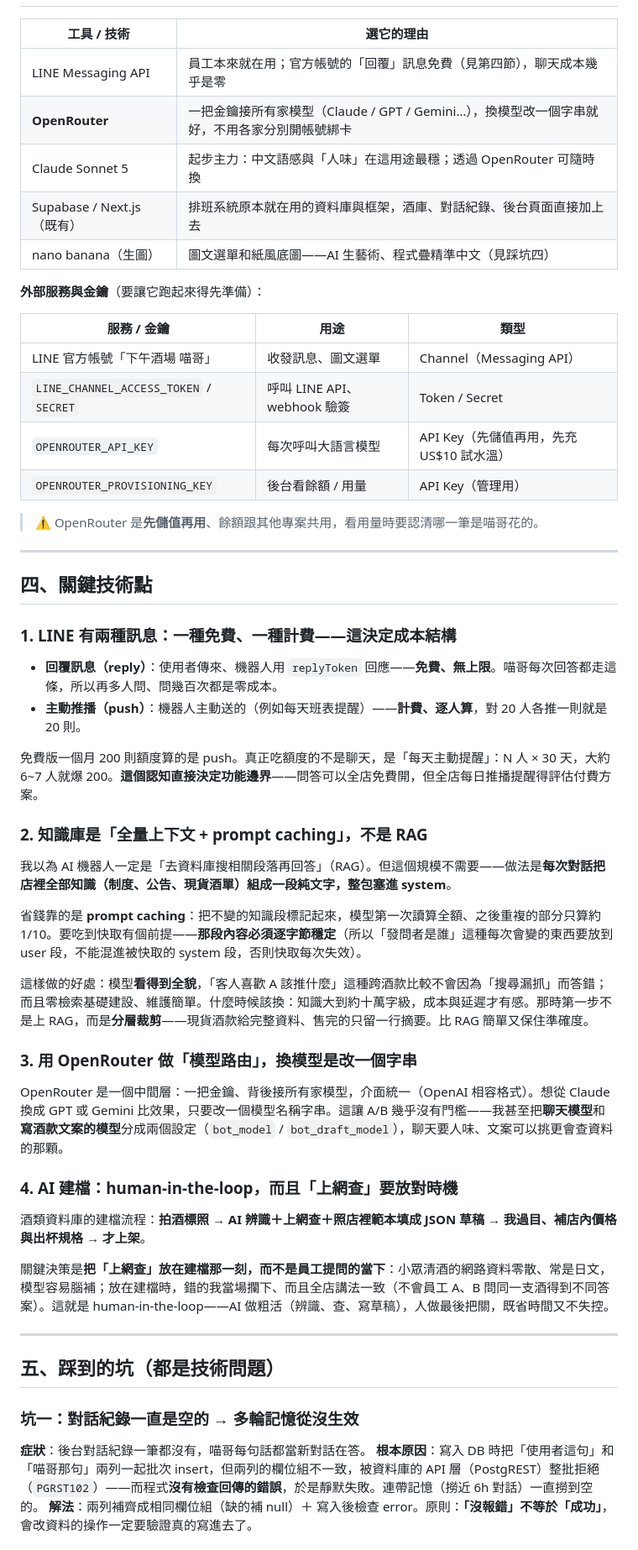
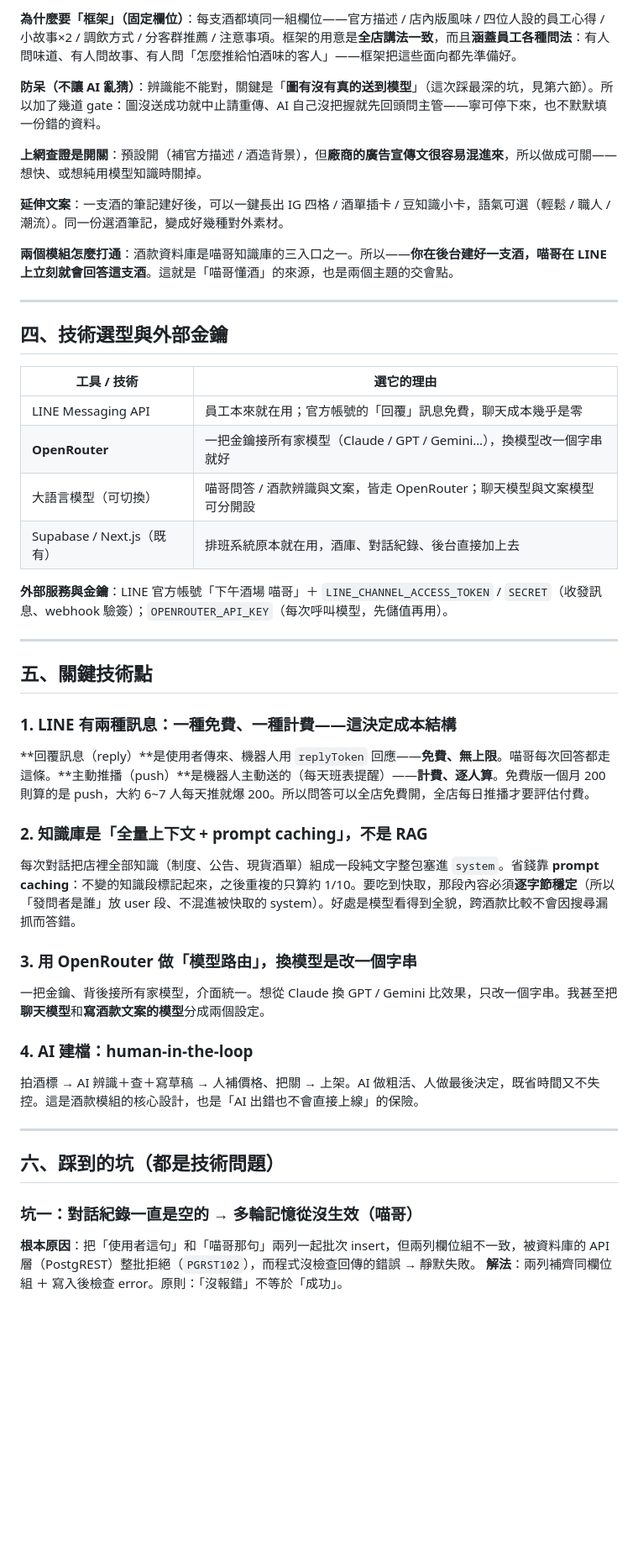
Before and after one commit to terrelyeh/ai-learning-notes, a Markdown page: meow-line-bot/devlog.md, the part around one of its changes. Shown at 84% size. Rendered like a GitHub page; blank space fills up the shorter version.

```diff
--- a/meow-line-bot/devlog.md
+++ b/meow-line-bot/devlog.md
@@ -65,58 +77,47 @@
+**為什麼要「框架」（固定欄位）**：每支酒都填同一組欄位——官方描述 / 店內版風味 / 四位人設的員工心得 / 小故事×2 / 調飲方式 / 分客群推薦 / 注意事項。框架的用意是**全店講法一致**，而且**涵蓋員工各種問法**：有人問味道、有人問故事、有人問「怎麼推給怕酒味的客人」——框架把這些面向都先準備好。
+
+**防呆（不讓 AI 亂猜）**：辨識能不能對，關鍵是「**圖有沒有真的送到模型**」（這次踩最深的坑，見第六節）。所以加了幾道 gate：圖沒送成功就中止請重傳、AI 自己沒把握就先回頭問主管——寧可停下來，也不默默填一份錯的資料。
+
+**上網查證是開關**：預設開（補官方描述 / 酒造背景），但**廠商的廣告宣傳文很容易混進來**，所以做成可關——想快、或想純用模型知識時關掉。
+
+**延伸文案**：一支酒的筆記建好後，可以一鍵長出 IG 四格 / 酒單插卡 / 豆知識小卡，語氣可選（輕鬆 / 職人 / 潮流）。同一份選酒筆記，變成好幾種對外素材。
+
+**兩個模組怎麼打通**：酒款資料庫是喵哥知識庫的三入口之一。所以——**你在後台建好一支酒，喵哥在 LINE 上立刻就會回答這支酒**。這就是「喵哥懂酒」的來源，也是兩個主題的交會點。
+
+---
+
+## 四、技術選型與外部金鑰
 
 | 工具 / 技術 | 選它的理由 |
 |---|---|
-| LINE Messaging API | 員工本來就在用；官方帳號的「回覆」訊息免費（見第四節），聊天成本幾乎是零 |
-| **OpenRouter** | 一把金鑰接所有家模型（Claude / GPT / Gemini…），換模型改一個字串就好，不用各家分別開帳號綁卡 |
-| Claude Sonnet 5 | 起步主力：中文語感與「人味」在這用途最穩；透過 OpenRouter 可隨時換 |
-| Supabase / Next.js（既有）| 排班系統原本就在用的資料庫與框架，酒庫、對話紀錄、後台頁面直接加上去 |
-| nano banana（生圖）| 圖文選單和紙風底圖——AI 生藝術、程式疊精準中文（見踩坑四）|
+| LINE Messaging API | 員工本來就在用；官方帳號的「回覆」訊息免費，聊天成本幾乎是零 |
+| **OpenRouter** | 一把金鑰接所有家模型（Claude / GPT / Gemini…），換模型改一個字串就好 |
+| 大語言模型（可切換）| 喵哥問答 / 酒款辨識與文案，皆走 OpenRouter；聊天模型與文案模型可分開設 |
+| Supabase / Next.js（既有）| 排班系統原本就在用，酒庫、對話紀錄、後台直接加上去 |
 
-**外部服務與金鑰**（要讓它跑起來得先準備）：
-
-| 服務 / 金鑰 | 用途 | 類型 |
-|---|---|---|
-| LINE 官方帳號「下午酒場 喵哥」 | 收發訊息、圖文選單 | Channel（Messaging API）|
-| `LINE_CHANNEL_ACCESS_TOKEN` / `SECRET` | 呼叫 LINE API、webhook 驗簽 | Token / Secret |
-| `OPENROUTER_API_KEY` | 每次呼叫大語言模型 | API Key（先儲值再用，先充 US$10 試水溫）|
-| `OPENROUTER_PROVISIONING_KEY` | 後台看餘額 / 用量 | API Key（管理用）|
-
-> ⚠️ OpenRouter 是**先儲值再用**、餘額跟其他專案共用，看用量時要認清哪一筆是喵哥花的。
+**外部服務與金鑰**：LINE 官方帳號「下午酒場 喵哥」＋ `LINE_CHANNEL_ACCESS_TOKEN` / `SECRET`（收發訊息、webhook 驗簽）；`OPENROUTER_API_KEY`（每次呼叫模型，先儲值再用）。
 
 ---
 
-## 四、關鍵技術點
+## 五、關鍵技術點
 
 ### 1. LINE 有兩種訊息：一種免費、一種計費——這決定成本結構
-
-- **回覆訊息（reply）**：使用者傳來、機器人用 `replyToken` 回應——**免費、無上限**。喵哥每次回答都走這條，所以再多人問、問幾百次都是零成本。
-- **主動推播（push）**：機器人主動送的（例如每天班表提醒）——**計費、逐人算**，對 20 人各推一則就是 20 則。
-
-免費版一個月 200 則額度算的是 push。真正吃額度的不是聊天，是「每天主動提醒」：N 人 × 30 天，大約 6~7 人就爆 200。**這個認知直接決定功能邊界**——問答可以全店免費開，但全店每日推播提醒得評估付費方案。
+**回覆訊息（reply）**是使用者傳來、機器人用 `replyToken` 回應——**免費、無上限**。喵哥每次回答都走這條。**主動推播（push）**是機器人主動送的（每天班表提醒）——**計費、逐人算**。免費版一個月 200 則算的是 push，大約 6~7 人每天推就爆 200。所以問答可以全店免費開，全店每日推播才要評估付費。
 
 ### 2. 知識庫是「全量上下文 + prompt caching」，不是 RAG
-
-我以為 AI 機器人一定是「去資料庫搜相關段落再回答」（RAG）。但這個規模不需要——做法是**每次對話把店裡全部知識（制度、公告、現貨酒單）組成一段純文字，整包塞進 system**。
-
-省錢靠的是 **prompt caching**：把不變的知識段標記起來，模型第一次讀算全額、之後重複的部分只算約 1/10。要吃到快取有個前提——**那段內容必須逐字節穩定**（所以「發問者是誰」這種每次會變的東西要放到 user 段，不能混進被快取的 system 段，否則快取每次失效）。
-
-這樣做的好處：模型**看得到全貌**，「客人喜歡 A 該推什麼」這種跨酒款比較不會因為「搜尋漏抓」而答錯；而且零檢索基礎建設、維護簡單。什麼時候該換：知識大到約十萬字級，成本與延遲才有感。那時第一步不是上 RAG，而是**分層裁剪**——現貨酒款給完整資料、售完的只留一行摘要。比 RAG 簡單又保住準確度。
+每次對話把店裡全部知識（制度、公告、現貨酒單）組成一段純文字整包塞進 `system`。省錢靠 **prompt caching**：不變的知識段標記起來，之後重複的只算約 1/10。要吃到快取，那段內容必須**逐字節穩定**（所以「發問者是誰」放 user 段、不混進被快取的 system）。好處是模型看得到全貌，跨酒款比較不會因搜尋漏抓而答錯。
 
 ### 3. 用 OpenRouter 做「模型路由」，換模型是改一個字串
+一把金鑰、背後接所有家模型，介面統一。想從 Claude 換 GPT / Gemini 比效果，只改一個字串。我甚至把**聊天模型**和**寫酒款文案的模型**分成兩個設定。
 
-OpenRouter 是一個中間層：一把金鑰、背後接所有家模型，介面統一（OpenAI 相容格式）。想從 Claude 換成 GPT 或 Gemini 比效果，只要改一個模型名稱字串。這讓 A/B 幾乎沒有門檻——我甚至把**聊天模型**和**寫酒款文案的模型**分成兩個設定（`bot_model` / `bot_draft_model`），聊天要人味、文案可以挑更會查資料的那顆。
-
-### 4. AI 建檔：human-in-the-loop，而且「上網查」要放對時機
-
-酒類資料庫的建檔流程：**拍酒標照 → AI 辨識＋上網查＋照店裡範本填成 JSON 草稿 → 我過目、補店內價格與出杯規格 → 才上架**。
-
-關鍵決策是**把「上網查」放在建檔那一刻，而不是員工提問的當下**：小眾清酒的網路資料零散、常是日文，模型容易腦補；放在建檔時，錯的我當場攔下、而且全店講法一致（不會員工 A、B 問同一支酒得到不同答案）。這就是 human-in-the-loop——AI 做粗活（辨識、查、寫草稿），人做最後把關，既省時間又不失控。
+### 4. AI 建檔：human-in-the-loop
+拍酒標 → AI 辨識＋查＋寫草稿 → 人補價格、把關 → 上架。AI 做粗活、人做最後決定，既省時間又不失控。這是酒款模組的核心設計，也是「AI 出錯也不會直接上線」的保險。
 
 ---
 
-## 五、踩到的坑（都是技術問題）
+## 六、踩到的坑（都是技術問題）
 
-### 坑一：對話紀錄一直是空的 → 多輪記憶從沒生效
-**症狀**：後台對話紀錄一筆都沒有，喵哥每句話都當新對話在答。
-**根本原因**：寫入 DB 時把「使用者這句」和「喵哥那句」兩列一起批次 insert，但兩列的欄位組不一致，被資料庫的 API 層（PostgREST）整批拒絕（`PGRST102`）——而程式**沒有檢查回傳的錯誤**，於是靜默失敗。連帶記憶（撈近 6h 對話）一直撈到空的。
-**解法**：兩列補齊成相同欄位組（缺的補 null）＋ 寫入後檢查 error。原則：**「沒報錯」不等於「成功」**，會改資料的操作一定要驗證真的寫進去了。
+### 坑一：對話紀錄一直是空的 → 多輪記憶從沒生效（喵哥）
+**根本原因**：把「使用者這句」和「喵哥那句」兩列一起批次 insert，但兩列欄位組不一致，被資料庫的 API 層（PostgREST）整批拒絕（`PGRST102`），而程式沒檢查回傳的錯誤 → 靜默失敗。
+**解法**：兩列補齊同欄位組 ＋ 寫入後檢查 error。原則：「沒報錯」不等於「成功」。
 
```
Also changed, not shown: other parts of meow-line-bot/devlog.md (+57 -47 lines).
